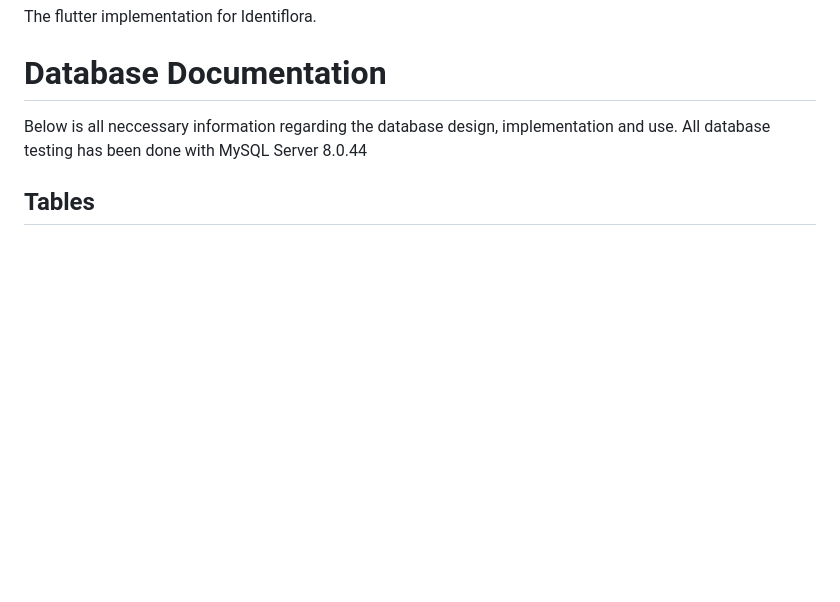
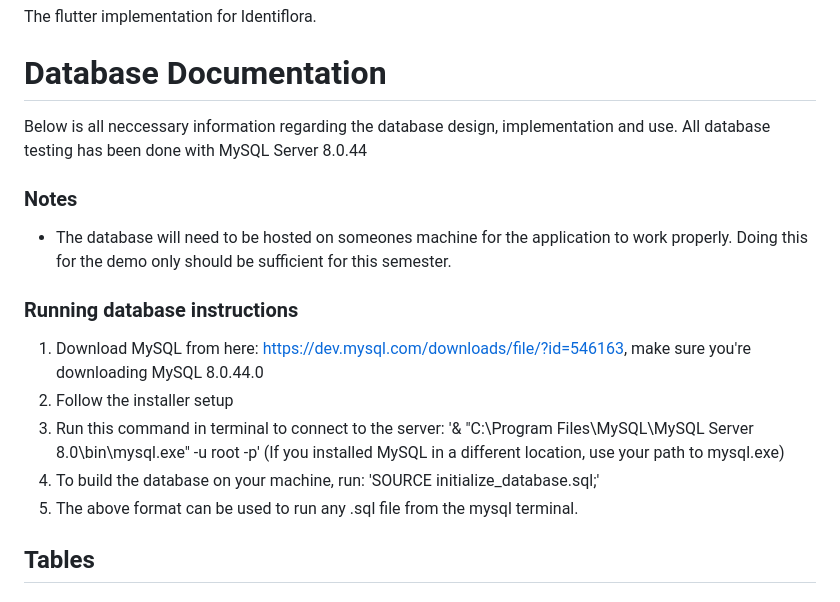
Before and after one commit to Identiflora/flutter-app, a Markdown page: README.md, the part around the change. Drawn GitHub-style; blank space fills up the shorter version.

Commit message:
Added instructions to run database to README

```diff
--- a/README.md
+++ b/README.md
@@ -4,6 +4,15 @@ The flutter implementation for Identiflora.
 # Database Documentation
 Below is all neccessary information regarding the database design, implementation and use. All database testing has been done with MySQL Server 8.0.44
 
+### Notes
+- The database will need to be hosted on someones machine for the application to work properly. Doing this for the demo only should be sufficient for this semester.
+
+### Running database instructions
+1. Download MySQL from here: https://dev.mysql.com/downloads/file/?id=546163, make sure you're downloading MySQL 8.0.44.0
+2. Follow the installer setup
+3. Run this command in terminal to connect to the server: '& "C:\Program Files\MySQL\MySQL Server 8.0\bin\mysql.exe" -u root -p' (If you installed MySQL in a different location, use your path to mysql.exe)
+4. To build the database on your machine, run: 'SOURCE initialize_database.sql;'
+5. The above format can be used to run any .sql file from the mysql terminal.
 ## Tables
 ### plant_species
 One entry exists for each plant the model is able to identify.
```
